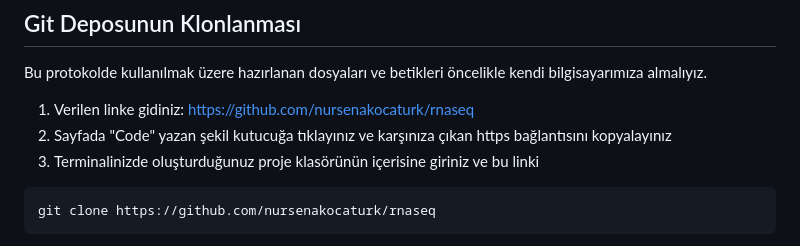
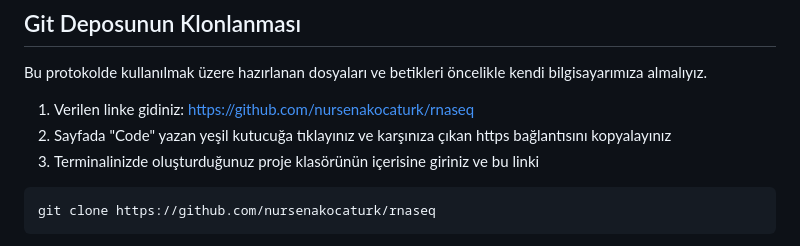
Before and after one commit to tanyaxbrl/staj_calisma, a Markdown page: README.md, the part around the change. GitHub-like rendering.

Commit message:
README.md updated
small fix

````diff
--- a/README.md
+++ b/README.md
@@ -42,7 +42,7 @@ Bu çalışma aşağıdaki aşamalardan oluşmaktadır:
 Bu protokolde kullanılmak üzere hazırlanan dosyaları ve betikleri öncelikle kendi bilgisayarımıza almalıyız.
 
 1. Verilen linke gidiniz: https://github.com/nursenakocaturk/rnaseq
-2. Sayfada "Code" yazan şekil kutucuğa tıklayınız ve karşınıza çıkan https bağlantısını kopyalayınız
+2. Sayfada "Code" yazan yeşil kutucuğa tıklayınız ve karşınıza çıkan https bağlantısını kopyalayınız
 3. Terminalinizde oluşturduğunuz proje klasörünün içerisine giriniz ve bu linki
 
 ```bash
````
